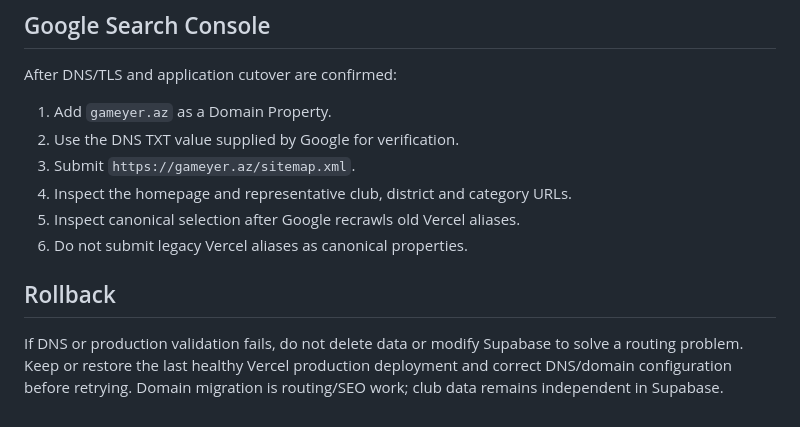
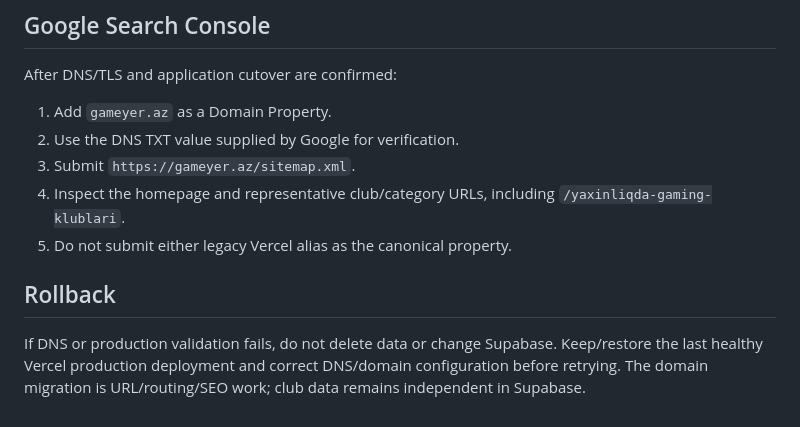
Before and after one commit to bosYer1/sinaq, a Markdown page: docs/GAMEYER_AZ_CUTOVER.md, the part around one of its changes. Drawn GitHub-style.

```diff
--- a/docs/GAMEYER_AZ_CUTOVER.md
+++ b/docs/GAMEYER_AZ_CUTOVER.md
@@ -65,10 +65,9 @@ After DNS/TLS and application cutover are confirmed:
 1. Add `gameyer.az` as a Domain Property.
 2. Use the DNS TXT value supplied by Google for verification.
 3. Submit `https://gameyer.az/sitemap.xml`.
-4. Inspect the homepage and representative club, district and category URLs.
-5. Inspect canonical selection after Google recrawls old Vercel aliases.
-6. Do not submit legacy Vercel aliases as canonical properties.
+4. Inspect the homepage and representative club/category URLs, including `/yaxinliqda-gaming-klublari`.
+5. Do not submit either legacy Vercel alias as the canonical property.
 
 ## Rollback
 
-If DNS or production validation fails, do not delete data or modify Supabase to solve a routing problem. Keep or restore the last healthy Vercel production deployment and correct DNS/domain configuration before retrying. Domain migration is routing/SEO work; club data remains independent in Supabase.
+If DNS or production validation fails, do not delete data or change Supabase. Keep/restore the last healthy Vercel production deployment and correct DNS/domain configuration before retrying. The domain migration is URL/routing/SEO work; club data remains independent in Supabase.
```
Also changed, not shown: other parts of docs/GAMEYER_AZ_CUTOVER.md (+22 -22 lines).
